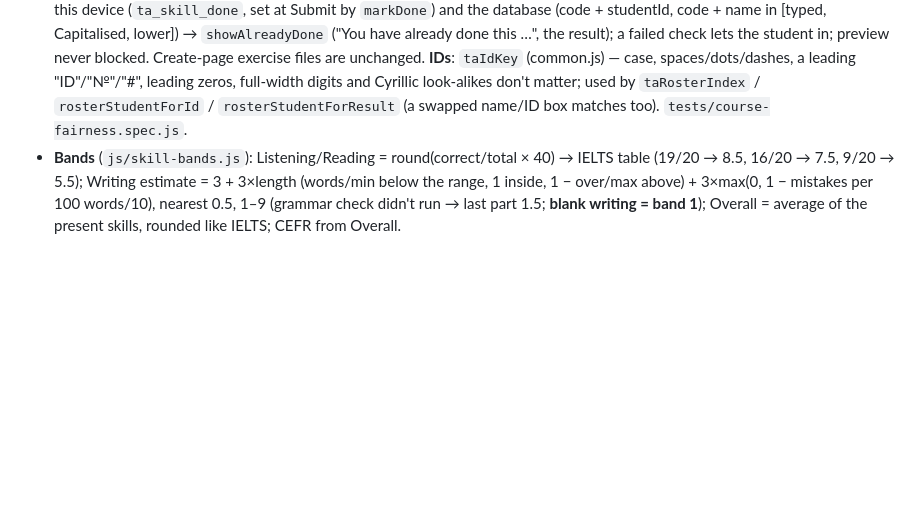
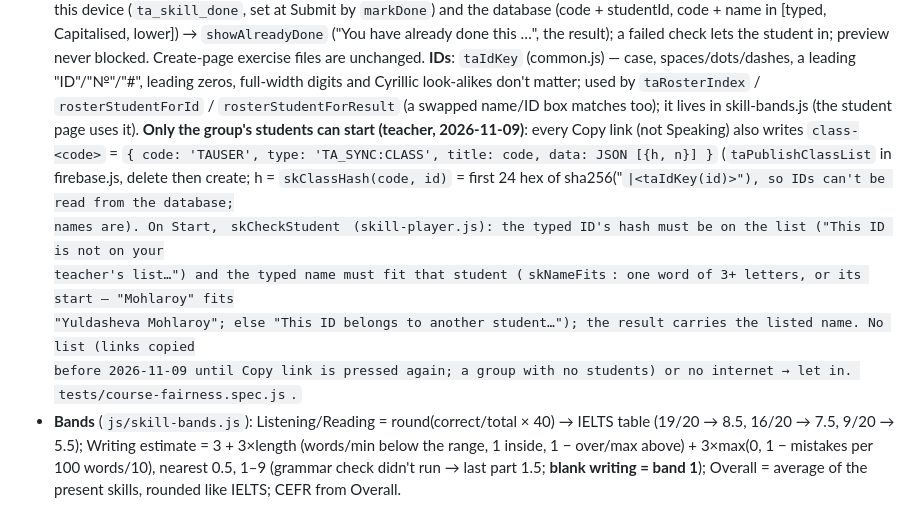
Before and after one commit to baxod1rovvf/teachers_assistant, a Markdown page: CLAUDE.md, the part around the change. Drawn GitHub-style; blank space fills up the shorter version.

Commit message:
Notes: the course's class list check
Co-Authored-By: Claude Opus 5.5 <noreply@anthropic.com>
Claude-Session: https://claude.ai/code/session_015zZWhvwYpnf4BspGsiVCmM

```diff
--- a/CLAUDE.md
+++ b/CLAUDE.md
@@ -595,7 +595,14 @@ writing's band goes in "Other result". Results for writing: `viewSkillWriting` (
   Capitalised, lower]) → `showAlreadyDone` ("You have already done this …", the result); a failed check lets the student in;
   preview never blocked. Create-page exercise files are unchanged. **IDs**: `taIdKey` (common.js) — case, spaces/dots/dashes,
   a leading "ID"/"№"/"#", leading zeros, full-width digits and Cyrillic look-alikes don't matter; used by `taRosterIndex` /
-  `rosterStudentForId` / `rosterStudentForResult` (a swapped name/ID box matches too). `tests/course-fairness.spec.js`.
+  `rosterStudentForId` / `rosterStudentForResult` (a swapped name/ID box matches too); it lives in skill-bands.js (the student page uses it).
+  **Only the group's students can start (teacher, 2026-11-09)**: every Copy link (not Speaking) also writes `class-<code>` =
+  `{ code: 'TAUSER', type: 'TA_SYNC:CLASS', title: code, data: JSON [{h, n}] }` (`taPublishClassList` in firebase.js, delete then
+  create; h = `skClassHash(code, id)` = first 24 hex of sha256("<code>|<taIdKey(id)>"), so IDs can't be read from the database;
+  names are). On Start, `skCheckStudent` (skill-player.js): the typed ID's hash must be on the list ("This ID is not on your
+  teacher's list…") and the typed name must fit that student (`skNameFits`: one word of 3+ letters, or its start — "Mohlaroy" fits
+  "Yuldasheva Mohlaroy"; else "This ID belongs to another student…"); the result carries the listed name. No list (links copied
+  before 2026-11-09 until Copy link is pressed again; a group with no students) or no internet → let in. `tests/course-fairness.spec.js`.
 - **Bands** (`js/skill-bands.js`): Listening/Reading = round(correct/total × 40) → IELTS table (19/20 → 8.5, 16/20 → 7.5, 9/20 → 5.5);
   Writing estimate = 3 + 3×length (words/min below the range, 1 inside, 1 − over/max above) + 3×max(0, 1 − mistakes per 100 words/10), nearest 0.5, 1–9 (grammar check didn't run → last
   part 1.5; **blank writing = band 1**); Overall = average of the present skills, rounded like IELTS; CEFR from Overall.
```
